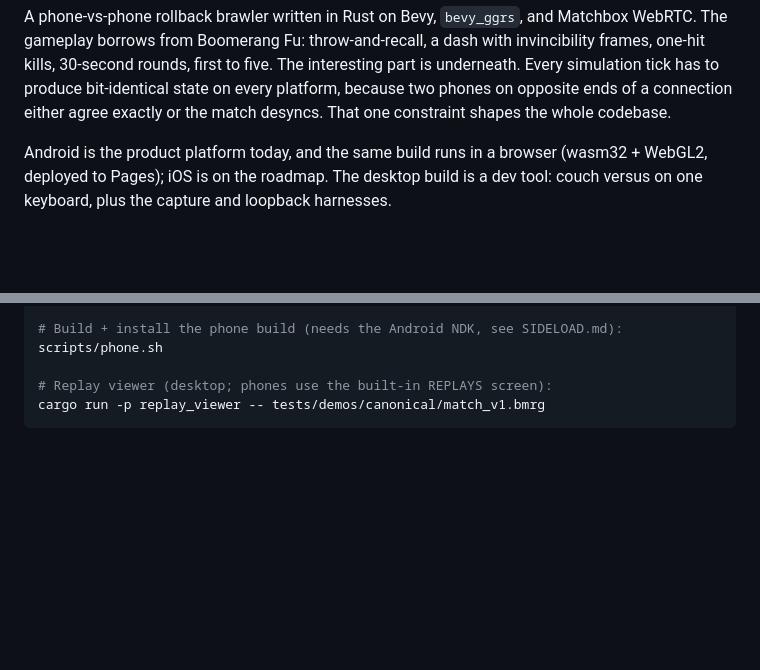
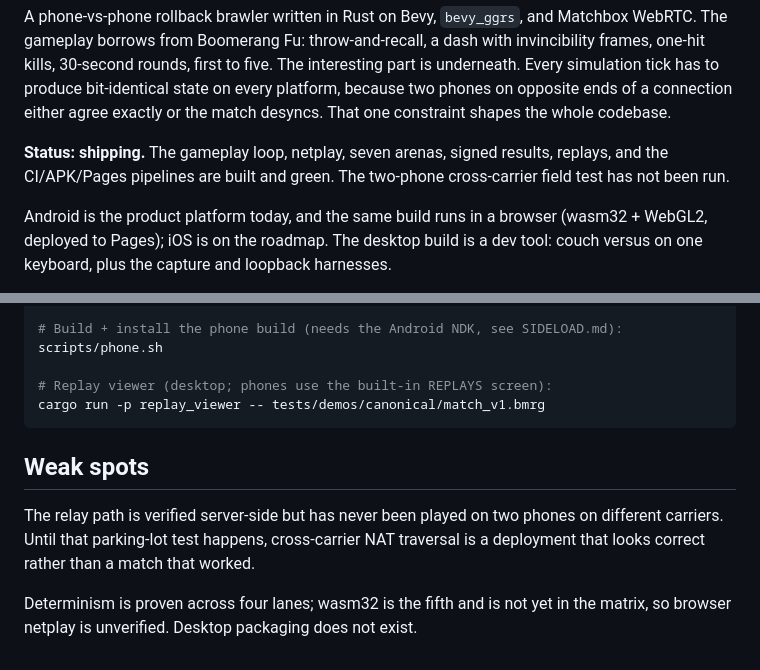
Before and after one commit to ampactor-labs/two-top, a Markdown page: README.md, 2 parts joined by grey strips. GitHub-like rendering; blank space fills up the shorter version.

Commit message:
readme: add a status line and state the weak spots
Two things the house doc spec makes mandatory
(~/.claude/skills/prose/readme-architecture.md): a status line from the
fixed vocabulary, and a section naming what this is bad at. The site
derives its card copy from both, so the README is now the single source
for what this project claims.

````diff
--- a/README.md
+++ b/README.md
@@ -12,6 +12,8 @@ five. The interesting part is underneath. Every simulation tick has to
 produce bit-identical state on every platform, because two phones on
 opposite ends of a connection either agree exactly or the match desyncs.
 That one constraint shapes the whole codebase.
+
+**Status: shipping.** The gameplay loop, netplay, seven arenas, signed results, replays, and the CI/APK/Pages pipelines are built and green. The two-phone cross-carrier field test has not been run.
 
 Android is the product platform today, and the same build runs in a
 browser (wasm32 + WebGL2, deployed to Pages); iOS is on the roadmap. The
@@ -154,3 +156,9 @@ scripts/phone.sh
 # Replay viewer (desktop; phones use the built-in REPLAYS screen):
 cargo run -p replay_viewer -- tests/demos/canonical/match_v1.bmrg
 ```
+
+## Weak spots
+
+The relay path is verified server-side but has never been played on two phones on different carriers. Until that parking-lot test happens, cross-carrier NAT traversal is a deployment that looks correct rather than a match that worked.
+
+Determinism is proven across four lanes; wasm32 is the fifth and is not yet in the matrix, so browser netplay is unverified. Desktop packaging does not exist.
````
